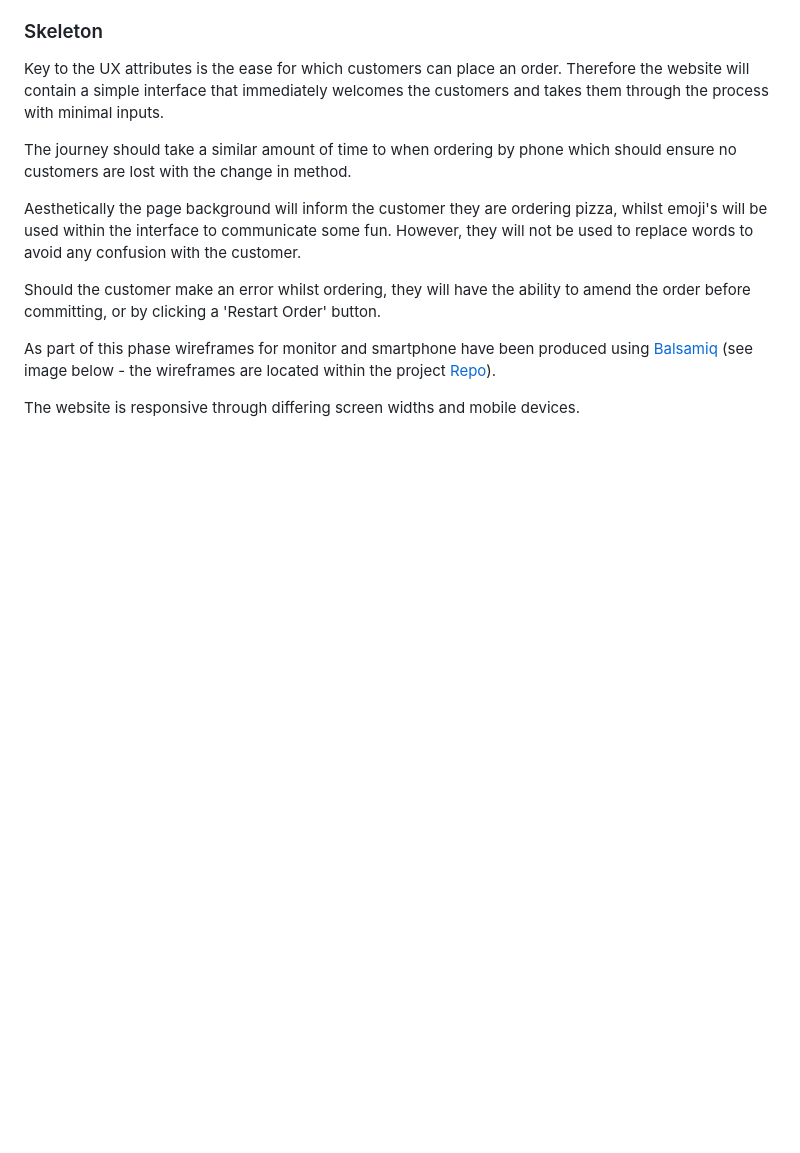
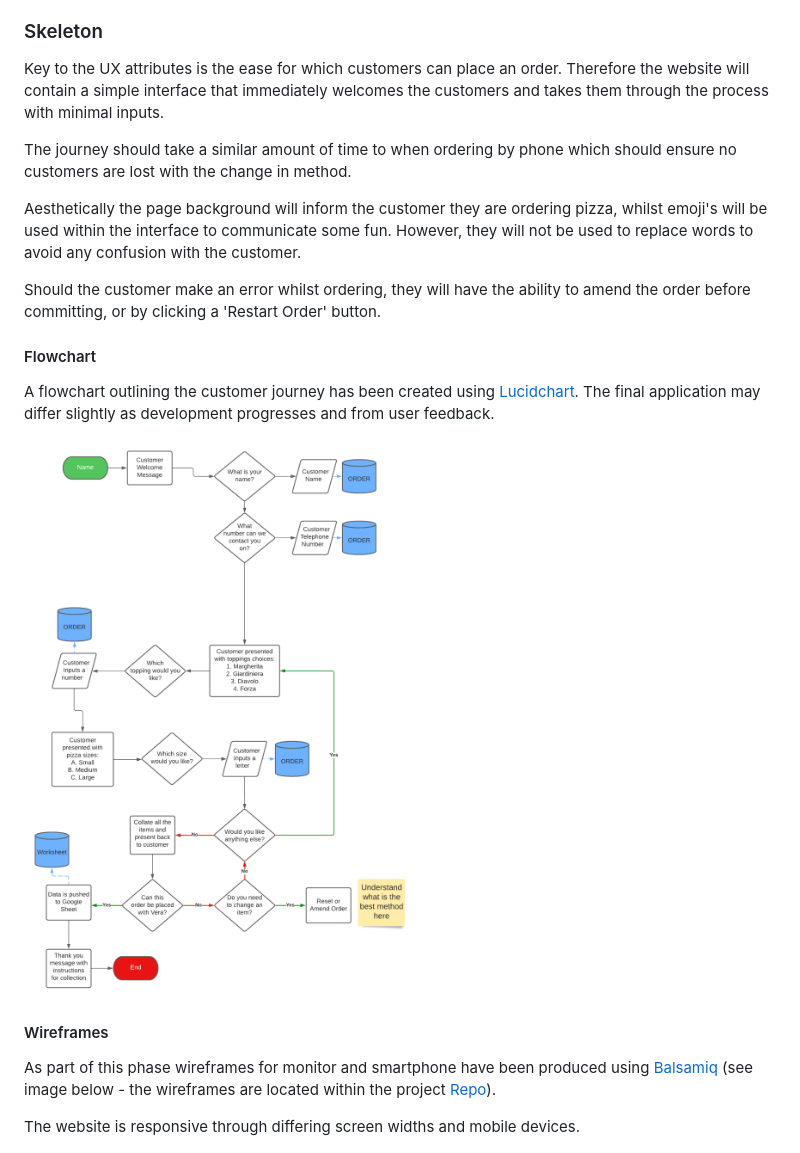
Before and after one commit to RickofManc/vv-pizzas, a Markdown page: README.md, the part around one of its changes. Rendered like a GitHub page; pictures changed too: readme-images/vv-pizzas-flowchart.png (added); blank space fills up the shorter version.

```diff
--- a/README.md
+++ b/README.md
@@ -120,6 +120,15 @@ Aesthetically the page background will inform the customer they are ordering piz
 
 Should the customer make an error whilst ordering, they will have the ability to amend the order before committing, or by clicking a 'Restart Order' button.
 
+#### Flowchart
+
+A flowchart outlining the customer journey has been created using [Lucidchart](https://www.lucidchart.com/pages/). The final application may differ slightly as development progresses and from user feedback.
+
+![Flowchart](readme-images/vv-pizzas-flowchart.png)
+
+
+#### Wireframes
+
 As part of this phase wireframes for monitor and smartphone have been produced using [Balsamiq](https://balsamiq.com/wireframes/) (see image below - the wireframes are located within the project [Repo](https://github.com/RickofManc/vv-pizzas)).
 
 The website is responsive through differing screen widths and mobile devices.
```
Also changed, not shown: other parts of README.md (+12 -13 lines), readme-images/vv-pizza-font.png (added), 2 other files.
